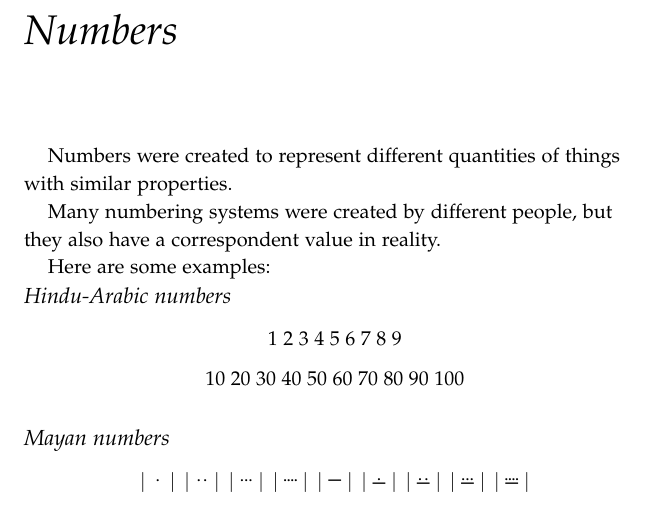
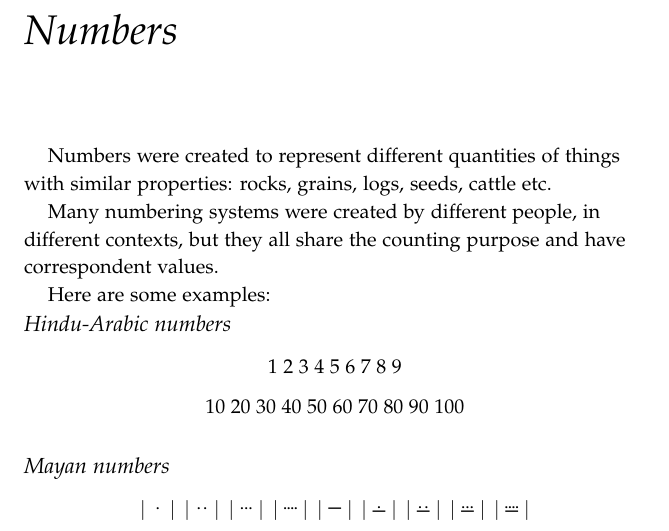
Before and after one commit to Accacio/math-cheatsheet, a LaTeX thesis (mathematics_cheat_sheet.tex, which reads elementary-math/main.tex): part of page 15 of 29, cut so that both start at the same text. Compiled offline with pdfLaTeX; a LaTeX package or settings file that is missing is left out.

Commit message:
rewrite paragraph

```diff
--- a/elementary-math/main.tex
+++ b/elementary-math/main.tex
@@ -1,10 +1,10 @@
 
 \chapter{Numbers}
 
-Numbers were created to represent different quantities of things with similar properties.
+Numbers were created to represent different quantities of things with similar properties: rocks, grains, logs, seeds, cattle etc.
 %% TODO:(accacio) add figures to represent different quantities of things (apples, rocks, birds, etc)
 
-Many numbering systems were created by different people, but they also have a correspondent value in reality.
+Many numbering systems were created by different people, in different contexts, but they all share the counting purpose and have correspondent values.
 
 Here are some examples:
 \subsection{Hindu-Arabic numbers}
```
